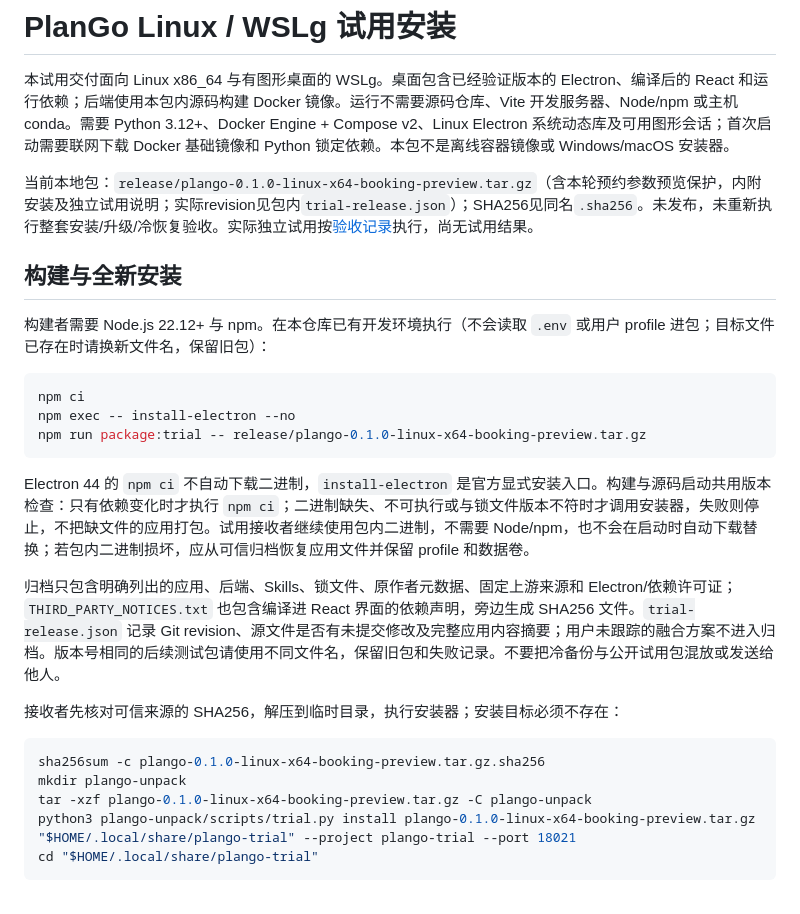
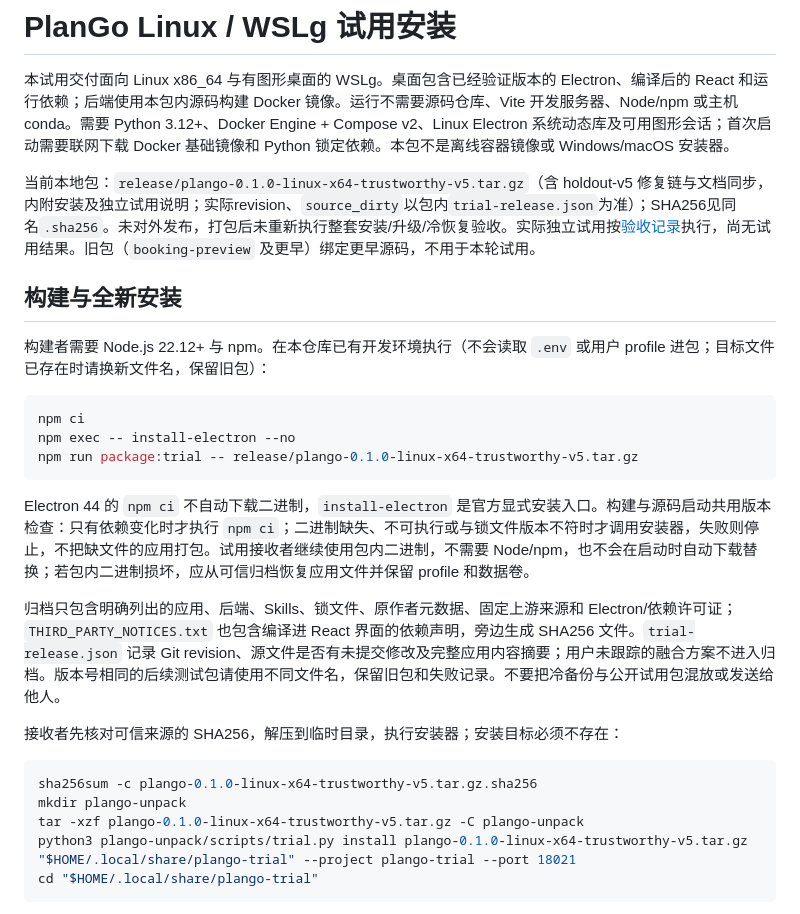
Before and after one commit to LittleSongxx/PlanGo, a Markdown page: docs/试用安装.md, the part around the change. GitHub-like rendering.

````diff
--- a/docs/试用安装.md
+++ b/docs/试用安装.md
@@ -2,7 +2,7 @@
 
 本试用交付面向 Linux x86_64 与有图形桌面的 WSLg。桌面包含已经验证版本的 Electron、编译后的 React 和运行依赖；后端使用本包内源码构建 Docker 镜像。运行不需要源码仓库、Vite 开发服务器、Node/npm 或主机 conda。需要 Python 3.12+、Docker Engine + Compose v2、Linux Electron 系统动态库及可用图形会话；首次启动需要联网下载 Docker 基础镜像和 Python 锁定依赖。本包不是离线容器镜像或 Windows/macOS 安装器。
 
-当前本地包：`release/plango-0.1.0-linux-x64-booking-preview.tar.gz`（含本轮预约参数预览保护，内附安装及独立试用说明；实际revision见包内`trial-release.json`）；SHA256见同名`.sha256`。未发布，未重新执行整套安装/升级/冷恢复验收。实际独立试用按[验收记录](独立试用验收.md)执行，尚无试用结果。
+当前本地包：`release/plango-0.1.0-linux-x64-trustworthy-v5.tar.gz`（含 holdout-v5 修复链与文档同步，内附安装及独立试用说明；实际revision、`source_dirty`以包内`trial-release.json`为准）；SHA256见同名`.sha256`。未对外发布，打包后未重新执行整套安装/升级/冷恢复验收。实际独立试用按[验收记录](独立试用验收.md)执行，尚无试用结果。旧包（`booking-preview` 及更早）绑定更早源码，不用于本轮试用。
 
 ## 构建与全新安装
 
@@ -11,7 +11,7 @@
 ```bash
 npm ci
 npm exec -- install-electron --no
-npm run package:trial -- release/plango-0.1.0-linux-x64-booking-preview.tar.gz
+npm run package:trial -- release/plango-0.1.0-linux-x64-trustworthy-v5.tar.gz
 ```
 
 Electron 44 的 `npm ci` 不自动下载二进制，`install-electron` 是官方显式安装入口。构建与源码启动共用版本检查：只有依赖变化时才执行 `npm ci`；二进制缺失、不可执行或与锁文件版本不符时才调用安装器，失败则停止，不把缺文件的应用打包。试用接收者继续使用包内二进制，不需要 Node/npm，也不会在启动时自动下载替换；若包内二进制损坏，应从可信归档恢复应用文件并保留 profile 和数据卷。
@@ -21,10 +21,10 @@ Electron 44 的 `npm ci` 不自动下载二进制，`install-electron` 是官方
 接收者先核对可信来源的 SHA256，解压到临时目录，执行安装器；安装目标必须不存在：
 
 ```bash
-sha256sum -c plango-0.1.0-linux-x64-booking-preview.tar.gz.sha256
+sha256sum -c plango-0.1.0-linux-x64-trustworthy-v5.tar.gz.sha256
 mkdir plango-unpack
-tar -xzf plango-0.1.0-linux-x64-booking-preview.tar.gz -C plango-unpack
-python3 plango-unpack/scripts/trial.py install plango-0.1.0-linux-x64-booking-preview.tar.gz "$HOME/.local/share/plango-trial" --project plango-trial --port 18021
+tar -xzf plango-0.1.0-linux-x64-trustworthy-v5.tar.gz -C plango-unpack
+python3 plango-unpack/scripts/trial.py install plango-0.1.0-linux-x64-trustworthy-v5.tar.gz "$HOME/.local/share/plango-trial" --project plango-trial --port 18021
 cd "$HOME/.local/share/plango-trial"
 ```
 
````
Also changed, not shown: README.md (+21 -1 lines), docs/独立试用验收.md (+1 -1 lines), docs/assets/desktop-workspace.png (added).
